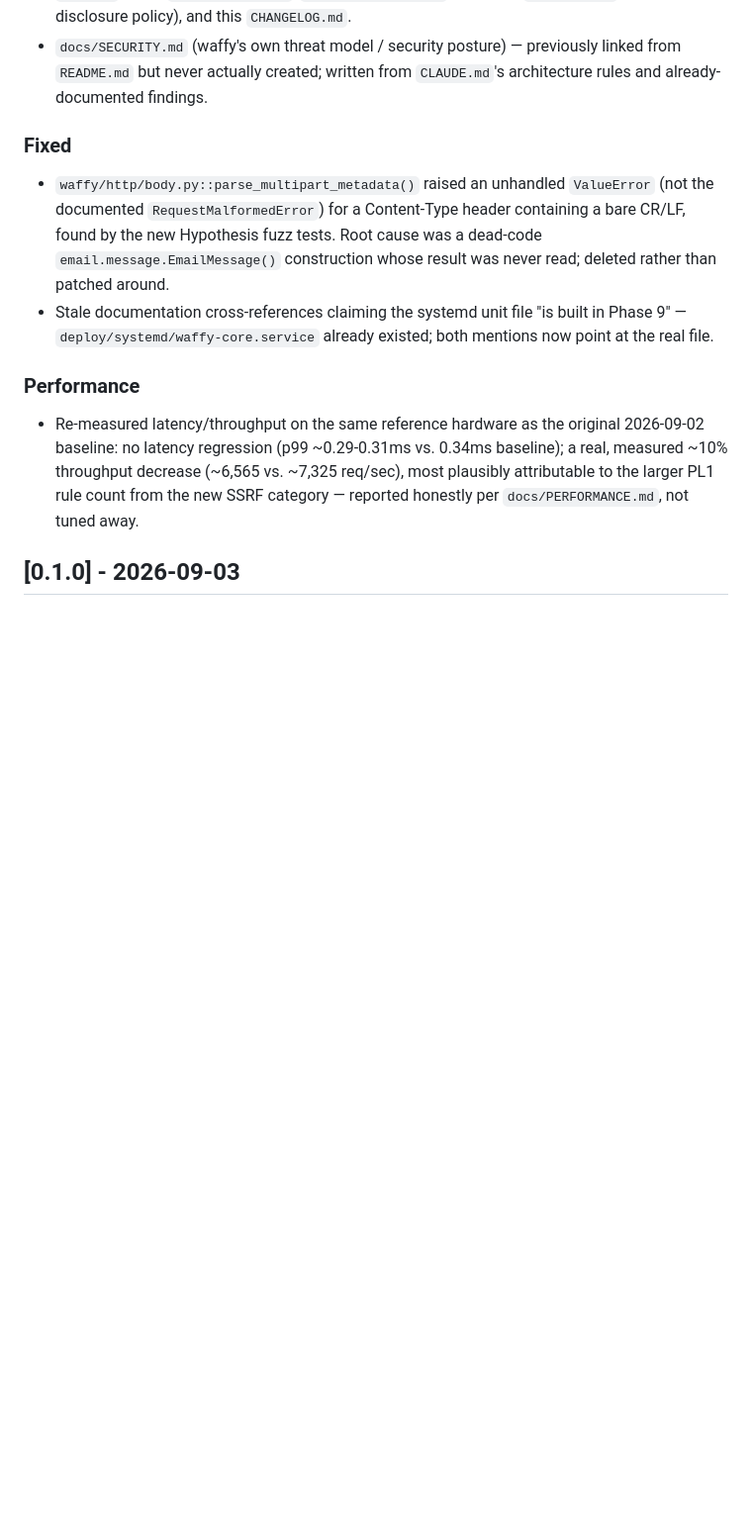
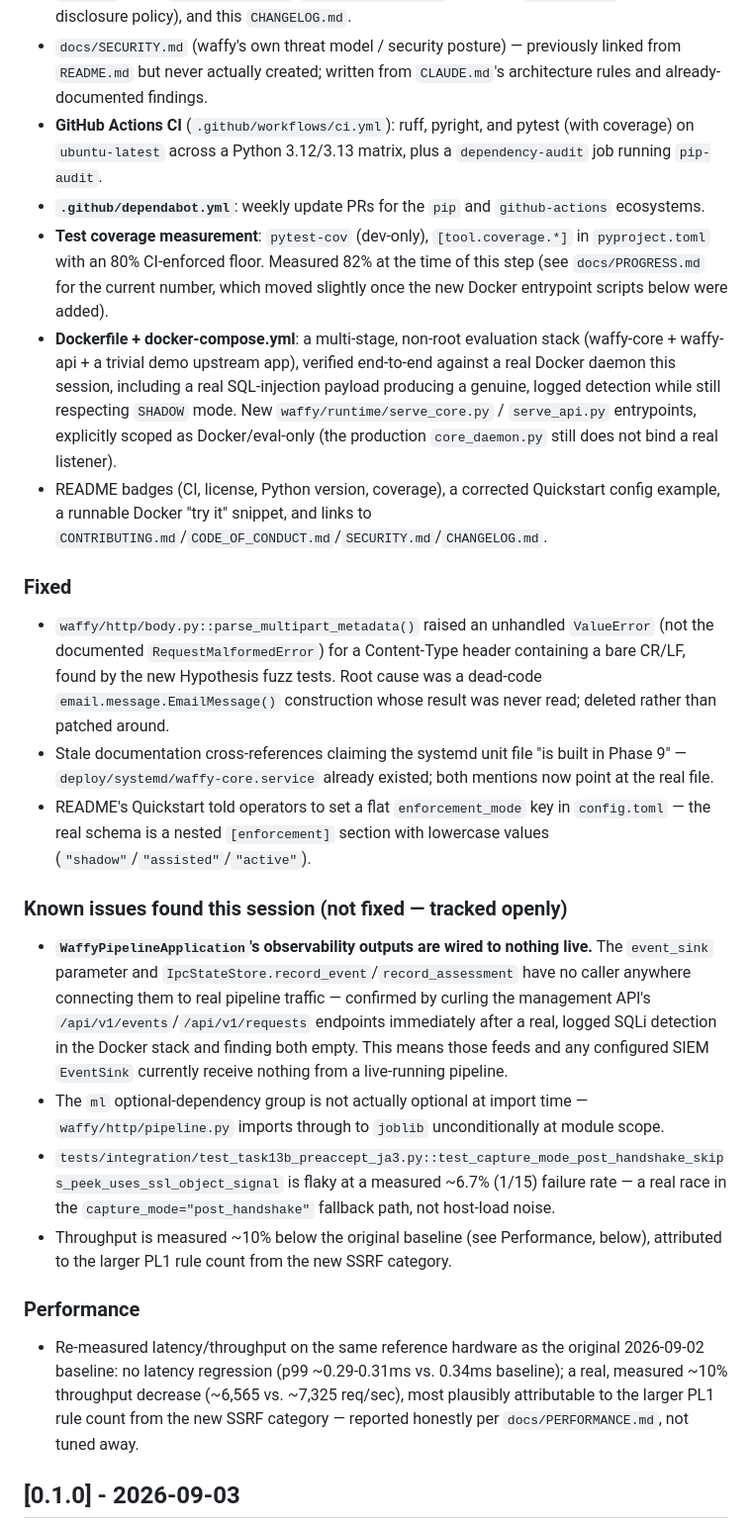
Before and after one commit to ashmit27j/waffy, a Markdown page: CHANGELOG.md, the part around the change. Shown at 99% size. Drawn GitHub-style; blank space fills up the shorter version.

```diff
--- a/CHANGELOG.md
+++ b/CHANGELOG.md
@@ -43,6 +43,25 @@ open source project."
 - `docs/SECURITY.md` (waffy's own threat model / security posture) —
   previously linked from `README.md` but never actually created; written
   from `CLAUDE.md`'s architecture rules and already-documented findings.
+- **GitHub Actions CI** (`.github/workflows/ci.yml`): ruff, pyright, and
+  pytest (with coverage) on `ubuntu-latest` across a Python 3.12/3.13
+  matrix, plus a `dependency-audit` job running `pip-audit`.
+- **`.github/dependabot.yml`**: weekly update PRs for the `pip` and
+  `github-actions` ecosystems.
+- **Test coverage measurement**: `pytest-cov` (dev-only), `[tool.coverage.*]`
+  in `pyproject.toml` with an 80% CI-enforced floor. Measured 82% at the
+  time of this step (see `docs/PROGRESS.md` for the current number, which
+  moved slightly once the new Docker entrypoint scripts below were added).
+- **Dockerfile + docker-compose.yml**: a multi-stage, non-root evaluation
+  stack (waffy-core + waffy-api + a trivial demo upstream app), verified
+  end-to-end against a real Docker daemon this session, including a real
+  SQL-injection payload producing a genuine, logged detection while still
+  respecting `SHADOW` mode. New `waffy/runtime/serve_core.py` /
+  `serve_api.py` entrypoints, explicitly scoped as Docker/eval-only (the
+  production `core_daemon.py` still does not bind a real listener).
+- README badges (CI, license, Python version, coverage), a corrected
+  Quickstart config example, a runnable Docker "try it" snippet, and links
+  to `CONTRIBUTING.md`/`CODE_OF_CONDUCT.md`/`SECURITY.md`/`CHANGELOG.md`.
 
 ### Fixed
 
@@ -55,6 +74,29 @@ open source project."
 - Stale documentation cross-references claiming the systemd unit file "is
   built in Phase 9" — `deploy/systemd/waffy-core.service` already existed;
   both mentions now point at the real file.
+- README's Quickstart told operators to set a flat `enforcement_mode` key
+  in `config.toml` — the real schema is a nested `[enforcement]` section
+  with lowercase values (`"shadow"`/`"assisted"`/`"active"`).
+
+### Known issues found this session (not fixed — tracked openly)
+
+- **`WaffyPipelineApplication`'s observability outputs are wired to
+  nothing live.** The `event_sink` parameter and
+  `IpcStateStore.record_event`/`record_assessment` have no caller anywhere
+  connecting them to real pipeline traffic — confirmed by curling the
+  management API's `/api/v1/events`/`/api/v1/requests` endpoints
+  immediately after a real, logged SQLi detection in the Docker stack and
+  finding both empty. This means those feeds and any configured SIEM
+  `EventSink` currently receive nothing from a live-running pipeline.
+- The `ml` optional-dependency group is not actually optional at import
+  time — `waffy/http/pipeline.py` imports through to `joblib`
+  unconditionally at module scope.
+- `tests/integration/test_task13b_preaccept_ja3.py::test_capture_mode_post_handshake_skips_peek_uses_ssl_object_signal`
+  is flaky at a measured ~6.7% (1/15) failure rate — a real race in the
+  `capture_mode="post_handshake"` fallback path, not host-load noise.
+- Throughput is measured ~10% below the original baseline (see Performance,
+  below), attributed to the larger PL1 rule count from the new SSRF
+  category.
 
 ### Performance
 
```
Also changed, not shown: docs/PROGRESS.md (+35 -3 lines).
